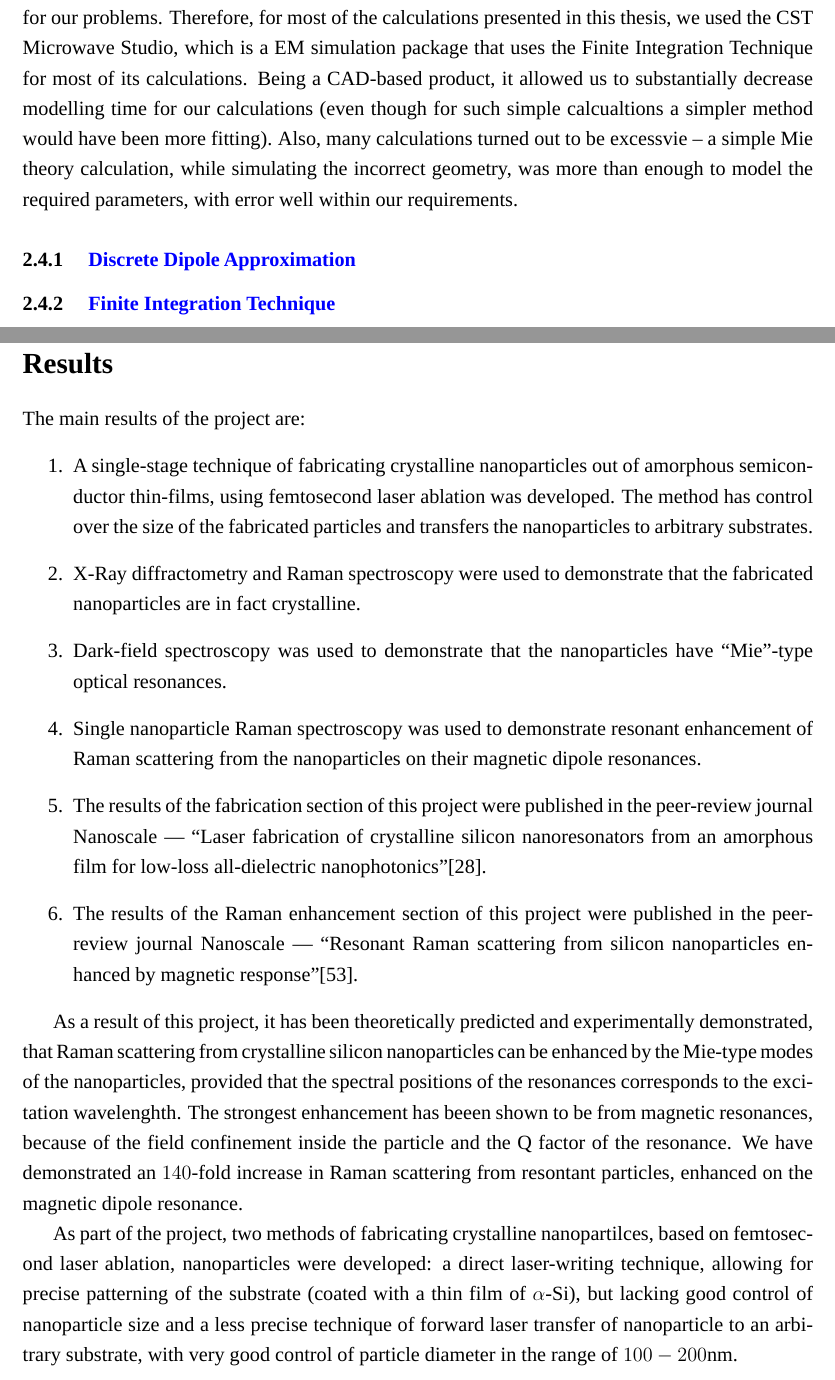
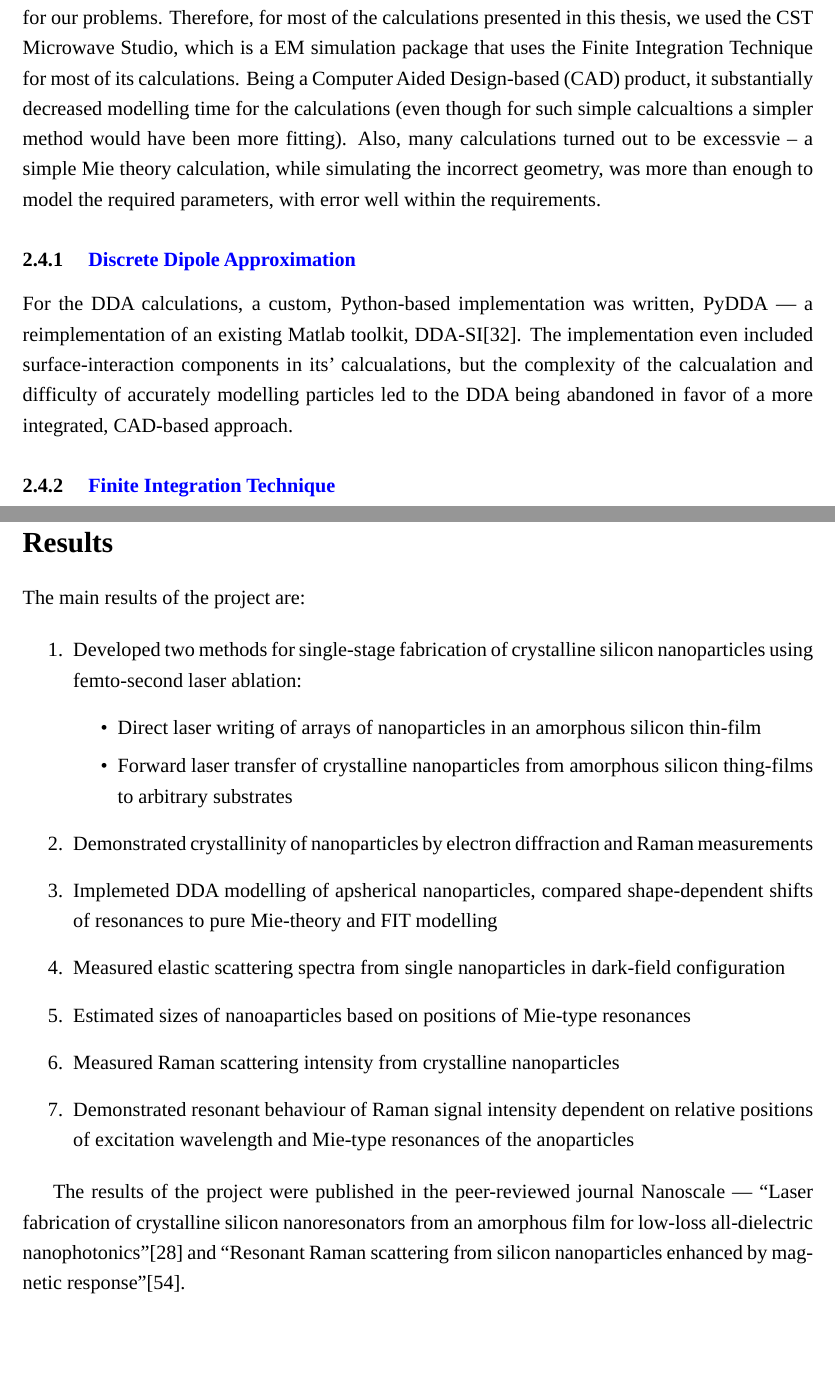
Before and after one commit to kitchenknif/MSc_NanoparticleRaman, a LaTeX thesis (thesis.tex, which reads Ch_Methods.tex, Ch_Results.tex): two parts of pages 18 and 27 of 56 before the commit and two parts of pages 18 and 28 of 57 after it, joined at a grey line, cut so that both start at the same text, the shorter picture padded with empty space. Compiled offline with LuaLaTeX.

Commit message:
methods wip

```diff
--- a/Ch_Methods.tex
+++ b/Ch_Methods.tex
@@ -213,12 +213,16 @@
         because it is very flexible and can work with scatterers of arbitrary geometry. The main problem we encountered was the fact
         the method is very involved (especially if one tries to incoroprate substrate interaction), and computationally intensive for
         our problems. Therefore, for most of the calculations presented in this thesis, we used the CST Microwave Studio, which is a
-        EM simulation package that uses the Finite Integration Technique for most of its calculations. Being a CAD-based product, it
-        allowed us to substantially decrease modelling time for our calculations (even though for such simple calcualtions a simpler
+        EM simulation package that uses the Finite Integration Technique for most of its calculations. Being a Computer Aided Design-based (CAD) product,
+        it substantially decreased modelling time for the calculations (even though for such simple calcualtions a simpler
         method would have been more fitting). Also, many calculations turned out to be excessvie~-- a simple Mie theory calculation,
-        while simulating the incorrect geometry, was more than enough to model the required parameters, with error well within our
+        while simulating the incorrect geometry, was more than enough to model the required parameters, with error well within the
         requirements.
 
         \subsubsection{\hlb{Discrete Dipole Approximation}}
         \label{subsec:DDA}
 
+                For the DDA calculations, a custom, Python-based implementation was written, PyDDA~--- a reimplementation of an existing
+            Matlab toolkit, DDA-SI\cite{loke2011discrete}. The implementation even included surface-interaction components in its' calcualations,
+            but the complexity of the calcualation and difficulty of accurately modelling particles led to the DDA being abandoned in favor of a more
+            integrated, CAD-based approach.
@@ -225,3 +236,6 @@
+                \label{fig:TheoryEnhancement}
+            \end{figure}
+
         \subsubsection{\hlb{Finite Integration Technique}}
         \label{subsec:FIT}
 
--- a/Ch_Results.tex
+++ b/Ch_Results.tex
@@ -2,36 +2,38 @@
 % !TEX root = thesis.tex
 \section*{Results}
     The main results of the project are:
+
     \begin{enumerate}
-        \item A single-stage technique of fabricating crystalline nanoparticles out of amorphous
-            semiconductor thin-films, using femtosecond laser ablation was developed. The method
-            has control over the size of the fabricated particles and transfers the nanoparticles
-            to arbitrary substrates.
-        \item X-Ray diffractometry and Raman spectroscopy were used to demonstrate that the
-            fabricated nanoparticles are in fact crystalline.
-        \item Dark-field spectroscopy was used to demonstrate that the nanoparticles have
-            ``Mie''-type optical resonances.
-        \item Single nanoparticle Raman spectroscopy was used to demonstrate resonant enhancement of Raman scattering
-            from the nanoparticles on their magnetic dipole resonances.
-        \item The results of the fabrication section of this project were published in the peer-review
-            journal Nanoscale~--- ``Laser fabrication of
-            crystalline silicon nanoresonators from an amorphous film for low-loss all-dielectric nanophotonics''\cite{dmitriev2016laser}.
-        \item The results of the Raman enhancement section of this project were published in the peer-review
-            journal Nanoscale~--- ``Resonant Raman scattering from silicon nanoparticles
-            enhanced by magnetic response''\cite{dmitriev2016resonant}.
+        \item Developed two methods for single-stage fabrication of crystalline silicon nanoparticles using femto-second laser ablation:
+            \begin{itemize}
+                \item Direct laser writing of arrays of nanoparticles in an amorphous silicon thin-film
+                \item Forward laser transfer of crystalline nanoparticles from amorphous silicon thing-films to arbitrary substrates
+            \end{itemize}
+        \item Demonstrated crystallinity of nanoparticles by electron diffraction and Raman measurements
+        \item Implemeted DDA modelling of apsherical nanoparticles, compared shape-dependent shifts of resonances to pure Mie-theory
+            and FIT modelling
+        \item Measured elastic scattering spectra from single nanoparticles in dark-field configuration
+        \item Estimated sizes of nanoaparticles based on positions of Mie-type resonances
+        \item Measured Raman scattering intensity from crystalline nanoparticles
+        \item Demonstrated resonant behaviour of Raman signal intensity dependent on relative positions of excitation wavelength and Mie-type resonances
+            of the anoparticles
     \end{enumerate}
 
-    As a result of this project, it has been theoretically predicted and experimentally demonstrated, that Raman scattering
-    from crystalline silicon nanoparticles can be enhanced by the Mie-type modes of the nanoparticles, provided that the
-    spectral positions of the resonances corresponds to the excitation wavelenghth. The strongest enhancement has beeen shown
-    to be from magnetic resonances, because of the field confinement inside the particle and the Q factor of the resonance.
-    We have demonstrated an $140$-fold increase in Raman scattering from resontant particles, enhanced on the magnetic dipole
-    resonance.
+    % As a result of this project, it has been theoretically predicted and experimentally demonstrated, that Raman scattering
+    % from crystalline silicon nanoparticles can be enhanced by the Mie-type modes of the nanoparticles, provided that the
+    % spectral positions of the resonances corresponds to the excitation wavelenghth. The strongest enhancement has beeen shown
+    % to be from magnetic resonances, because of the field confinement inside the particle and the Q factor of the resonance.
+    % We have demonstrated an $140$-fold increase in Raman scattering from resontant particles, enhanced on the magnetic dipole
+    % resonance.
+    %
+    % As part of the project, two methods of fabricating crystalline nanopartilces, based on femtosecond laser ablation,
+    % nanoparticles were developed: a direct laser-writing technique, allowing for precise patterning of the substrate
+    % (coated with a thin film of $\alpha$-Si), but lacking good control of nanoparticle size and a less precise technique
+    % of forward laser transfer of nanoparticle to an arbitrary substrate, with very good control of particle diameter in the
+    % range of $100-200$nm.
 
-    As part of the project, two methods of fabricating crystalline nanopartilces, based on femtosecond laser ablation,
-    nanoparticles were developed: a direct laser-writing technique, allowing for precise patterning of the substrate
-    (coated with a thin film of $\alpha$-Si), but lacking good control of nanoparticle size and a less precise technique
-    of forward laser transfer of nanoparticle to an arbitrary substrate, with very good control of particle diameter in the
-    range of $100-200$nm.
+        The results of the project were published in the peer-reviewed journal Nanoscale~--- ``Laser fabrication of
+    crystalline silicon nanoresonators from an amorphous film for low-loss all-dielectric nanophotonics''\cite{dmitriev2016laser} and
+    ``Resonant Raman scattering from silicon nanoparticles enhanced by magnetic response''\cite{dmitriev2016resonant}.
 
 \clearpage
```
Also changed, not shown: Refs_DmitrievMS.bib (+11 -0 lines), figs/methods/DDA/n_257.pdf (added), figs/methods/DDA/n_33.pdf (added), figs/methods/DDA/n_515.pdf (added), Ch_Methods.tex (17 more changed lines).
